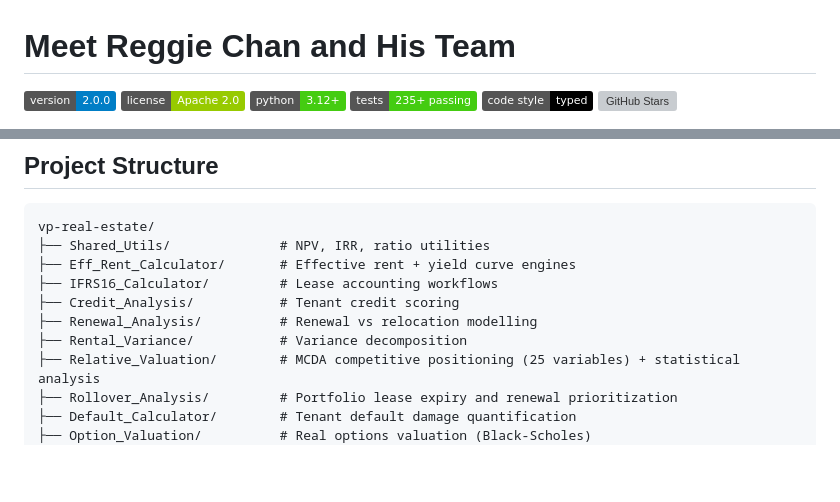
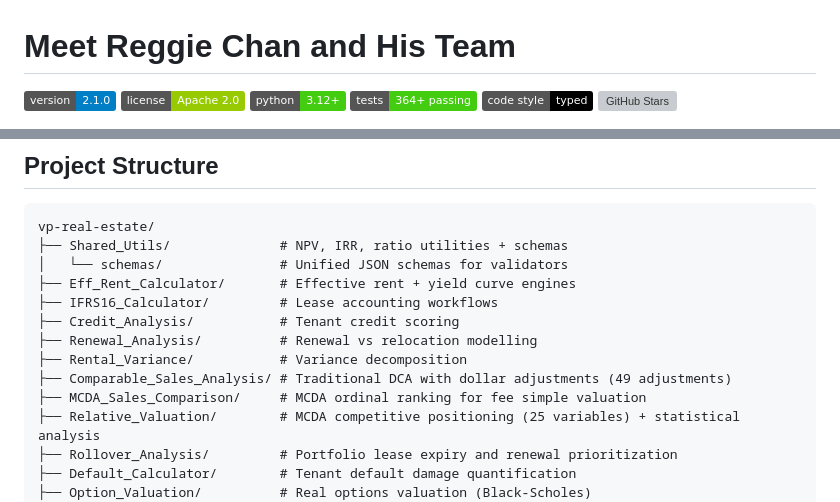
Before and after one commit to reggiechan74/vp-real-estate, a Markdown page: README.md, 2 parts joined by grey strips. Rendered like a GitHub page; badges without logos; blank space fills up the shorter version; grey boxes are pictures that could not be loaded.

````diff
--- a/README.md
+++ b/README.md
@@ -1,9 +1,9 @@
 # Meet Reggie Chan and His Team
 
-[![Version](https://img.shields.io/badge/version-2.0.0-blue.svg)](https://github.com/reggiechan74/vp-real-estate/releases)
+[![Version](https://img.shields.io/badge/version-2.1.0-blue.svg)](https://github.com/reggiechan74/vp-real-estate/releases)
 [![License](https://img.shields.io/badge/license-Apache%202.0-green.svg)](LICENSE)
 [![Python](https://img.shields.io/badge/python-3.12%2B-brightgreen.svg)](https://www.python.org/downloads/)
-[![Tests](https://img.shields.io/badge/tests-235%2B%20passing-success.svg)](Eff_Rent_Calculator/Tests/)
+[![Tests](https://img.shields.io/badge/tests-364%2B%20passing-success.svg)](Eff_Rent_Calculator/Tests/)
 [![Code Style](https://img.shields.io/badge/code%20style-typed-black.svg)](https://docs.python.org/3/library/typing.html)
 [![GitHub Stars](https://img.shields.io/github/stars/reggiechan74/vp-real-estate?style=social)](https://github.com/reggiechan74/vp-real-estate)
 
@@ -464,12 +464,15 @@ Short-term priorities:
 
 ```
 vp-real-estate/
-├── Shared_Utils/              # NPV, IRR, ratio utilities
+├── Shared_Utils/              # NPV, IRR, ratio utilities + schemas
+│   └── schemas/               # Unified JSON schemas for validators
 ├── Eff_Rent_Calculator/       # Effective rent + yield curve engines
 ├── IFRS16_Calculator/         # Lease accounting workflows
 ├── Credit_Analysis/           # Tenant credit scoring
 ├── Renewal_Analysis/          # Renewal vs relocation modelling
 ├── Rental_Variance/           # Variance decomposition
+├── Comparable_Sales_Analysis/ # Traditional DCA with dollar adjustments (49 adjustments)
+├── MCDA_Sales_Comparison/     # MCDA ordinal ranking for fee simple valuation
 ├── Relative_Valuation/        # MCDA competitive positioning (25 variables) + statistical analysis
 ├── Rollover_Analysis/         # Portfolio lease expiry and renewal prioritization
 ├── Default_Calculator/        # Tenant default damage quantification
````
Also changed, not shown: other parts of README.md (+1 -1 lines), CHANGELOG.md (+68 -0 lines), CLAUDE.md (+1 -1 lines).
